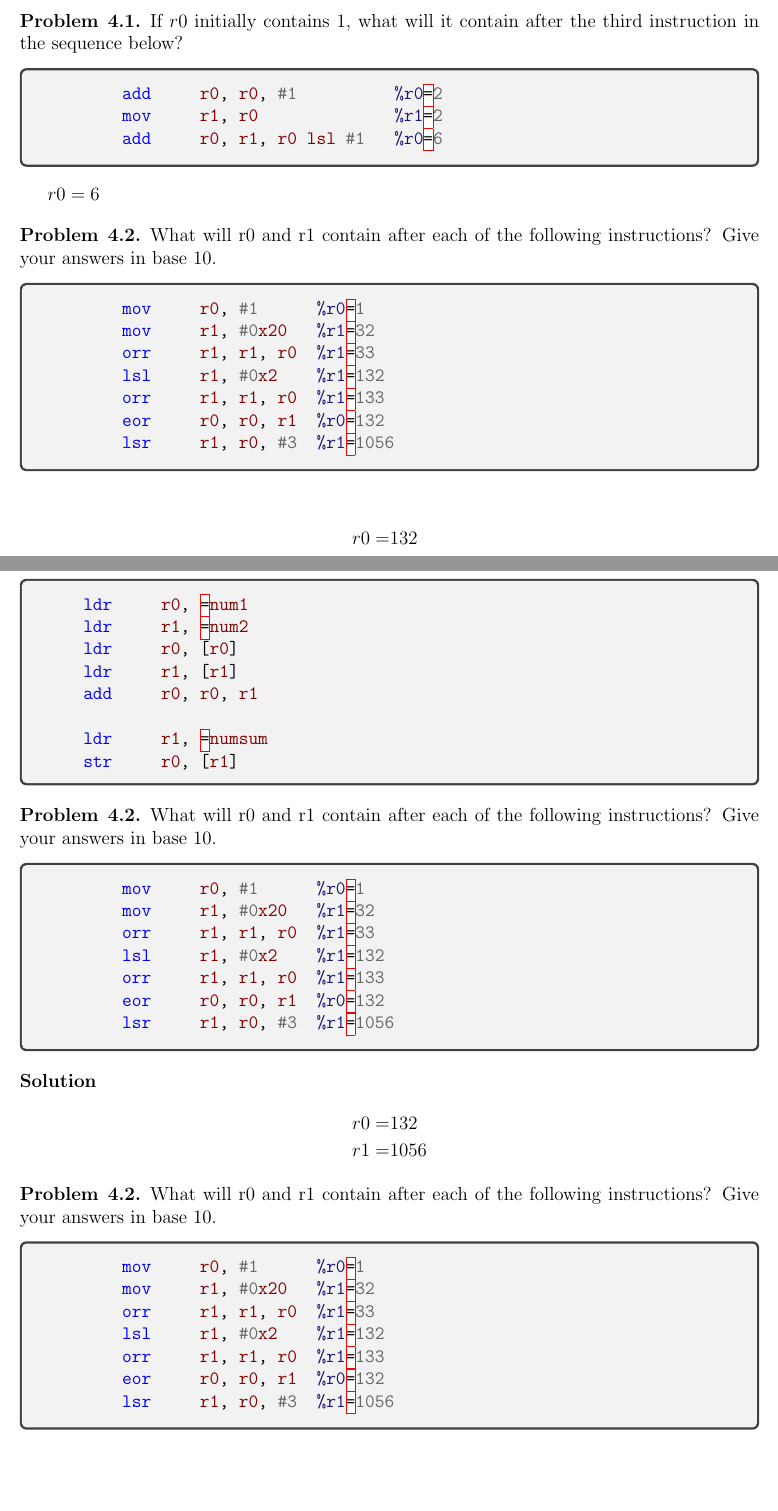
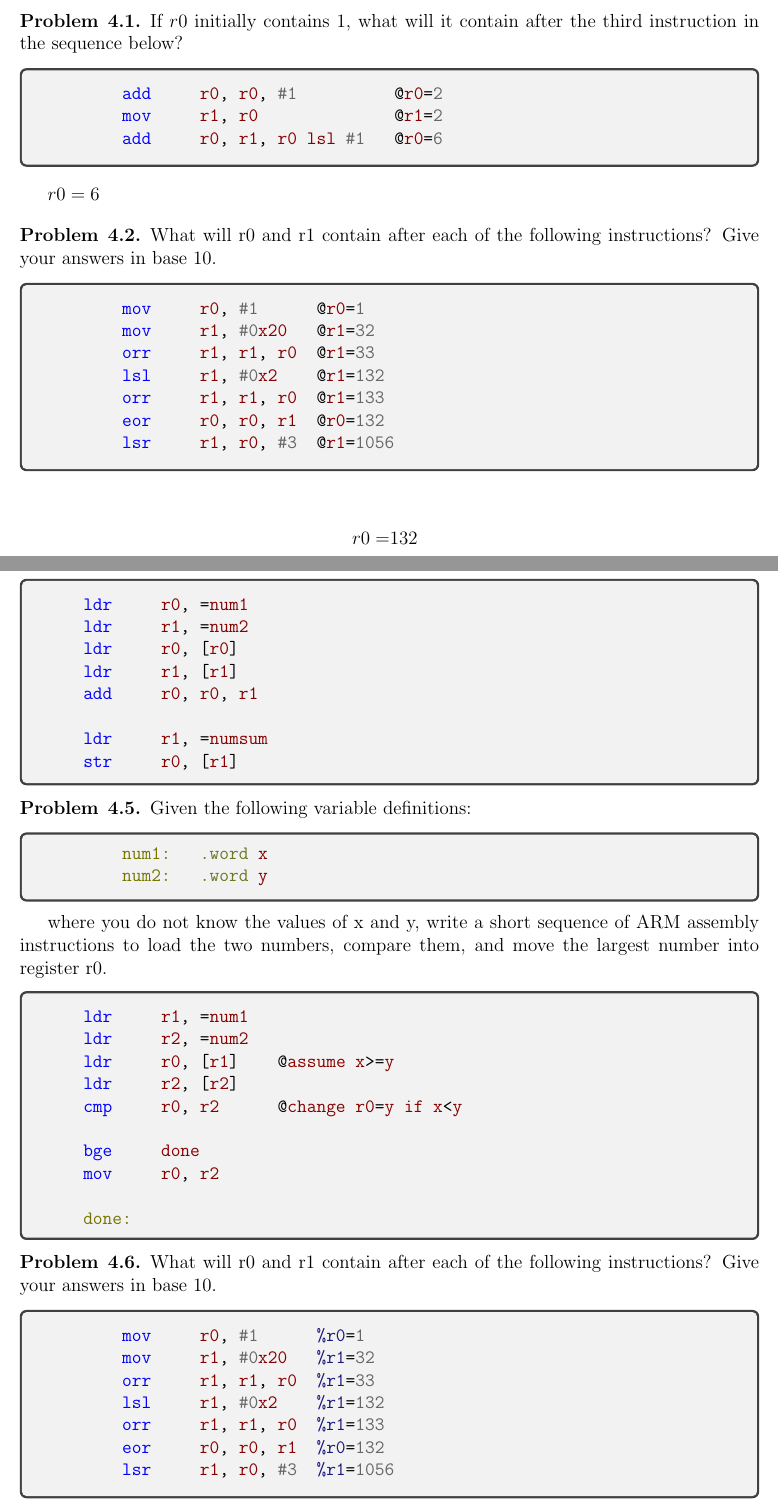
Before and after one commit to chiq2045/Assembly, a LaTeX document (Chapter 4/Cp4.tex): two parts of pages 1 and 2 of 2, joined at a grey line, cut so that both start at the same text, the shorter picture padded with empty space. Compiled offline with pdfLaTeX.

Commit message:
completed 4.5

```diff
--- a/Chapter 4/Cp4.tex
+++ b/Chapter 4/Cp4.tex
@@ -39,8 +39,11 @@
 \newenvironment{corollary}[2][Corollary]{\begin{trivlist}
 \item[\hskip \labelsep {\bfseries #1}\hskip \labelsep {\bfseries #2.}]}{\end{trivlist}}
 
+\BeforeBeginEnvironment{minted}{\dontdofcolorbox}
+\def\dontdofcolorbox{\renewcommand\fcolorbox[4][]{##4}}
 \BeforeBeginEnvironment{minted}{\begin{tcolorbox}}%
 \AfterEndEnvironment{minted}{\end{tcolorbox}}%
+
 \begin{document}
 
 % --------------------------------------------------------------
@@ -58,9 +61,9 @@
 \begin{problem}{4.1}
     If $r0$ initially contains $1$, what will it contain after the third instruction in the sequence below?
     \begin{minted}{gas}
-        add     r0, r0, #1          %r0=2
-        mov     r1, r0              %r1=2
-        add     r0, r1, r0 lsl #1   %r0=6
+        add     r0, r0, #1          @r0=2
+        mov     r1, r0              @r1=2
+        add     r0, r1, r0 lsl #1   @r0=6
     \end{minted}
 
 \end{problem}
@@ -72,13 +75,13 @@ $r0=6$
 \begin{problem}{4.2}
     What will r0 and r1 contain after each of the following instructions? Give your answers in base 10.
     \begin{minted}{gas}
-        mov     r0, #1      %r0=1
-        mov     r1, #0x20   %r1=32
-        orr     r1, r1, r0  %r1=33
-        lsl     r1, #0x2    %r1=132
-        orr     r1, r1, r0  %r1=133
-        eor     r0, r0, r1  %r0=132
-        lsr     r1, r0, #3  %r1=1056
+        mov     r0, #1      @r0=1
+        mov     r1, #0x20   @r1=32
+        orr     r1, r1, r0  @r1=33
+        lsl     r1, #0x2    @r1=132
+        orr     r1, r1, r0  @r1=133
+        eor     r0, r0, r1  @r0=132
+        lsr     r1, r0, #3  @r1=1056
     \end{minted}
 
 \end{problem}
@@ -118,30 +121,31 @@ However, with the $asr$ operation, the $n$ most significant bits become copies o
 
 % --------------------------------------------------------------
 
-\begin{problem}{4.2}
-    What will r0 and r1 contain after each of the following instructions? Give your answers in base 10.
+\begin{problem}{4.5}
+    Given the following variable definitions:
     \begin{minted}{gas}
-        mov     r0, #1      %r0=1
-        mov     r1, #0x20   %r1=32
-        orr     r1, r1, r0  %r1=33
-        lsl     r1, #0x2    %r1=132
-        orr     r1, r1, r0  %r1=133
-        eor     r0, r0, r1  %r0=132
-        lsr     r1, r0, #3  %r1=1056
+        num1:   .word x
+        num2:   .word y
     \end{minted}
-
+    where you do not know the values of x and y, write a short sequence of ARM assembly instructions to load the two numbers, compare them, and move the largest number into register r0.
 \end{problem}
 
-\begin{solution}{}
-    \begin{align*}
-        r0 = & 132 \\
-        r1 = & 1056
-    \end{align*}
-\end{solution}
+\begin{minted}{gas}
+    ldr     r1, =num1
+    ldr     r2, =num2
+    ldr     r0, [r1]    @assume x>=y
+    ldr     r2, [r2]
+    cmp     r0, r2      @change r0=y if x<y
+
+    bge     done
+    mov     r0, r2
+
+    done:
+\end{minted}
 
 % --------------------------------------------------------------
 
-\begin{problem}{4.2}
+\begin{problem}{4.6}
     What will r0 and r1 contain after each of the following instructions? Give your answers in base 10.
     \begin{minted}{gas}
         mov     r0, #1      %r0=1
```
Also changed, not shown: Chapter 4/Cp4.pdf, 12 other files.
